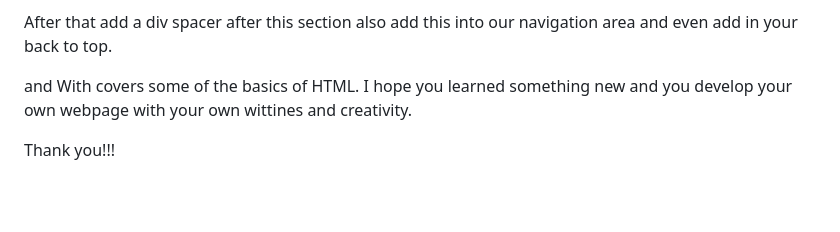
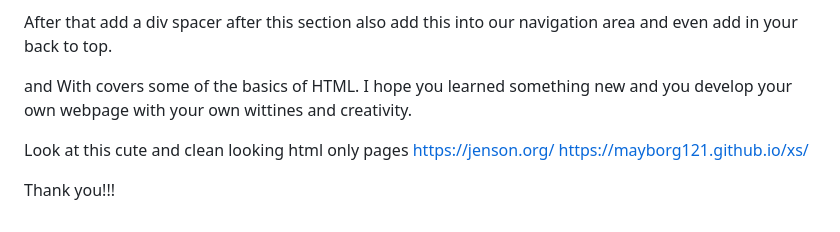
Before and after one commit to BbyZz/HTML-THE-FOUNDATION-OF-EVERY-WEBSITE, a Markdown page: README.md, the part around the change. GitHub-like rendering; blank space fills up the shorter version.

```diff
--- a/README.md
+++ b/README.md
@@ -151,4 +151,8 @@ After that add a div spacer after this section also add this into our navigation
 and With covers some of the basics of HTML.
 I hope you learned something new and you develop your own webpage with your own wittines and creativity.
 
+Look at this cute and clean looking html only pages
+https://jenson.org/
+https://mayborg121.github.io/xs/
+
 Thank you!!!
```
